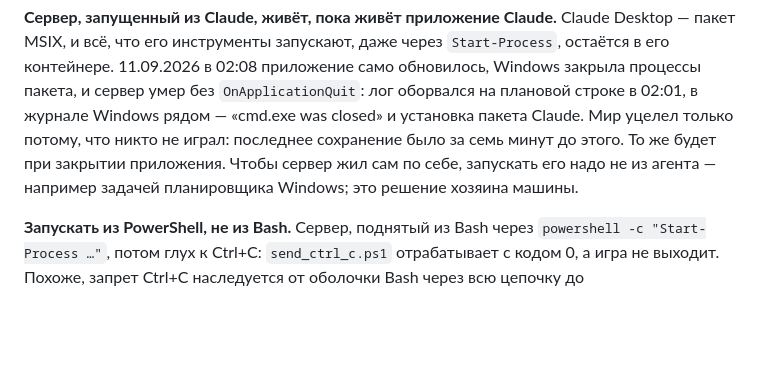
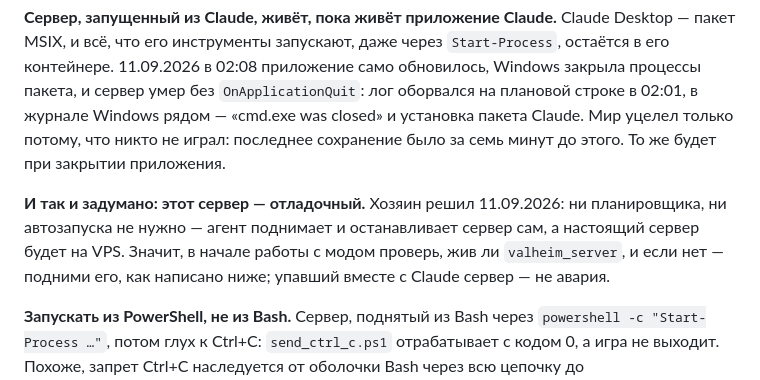
Before and after one commit to official-fedorenko/astvard, a Markdown page: CLAUDE.md, the part around the change. Drawn GitHub-style; blank space fills up the shorter version.

Commit message:
Note that the local server is for debugging, started and stopped by the agent
The server started from the Claude app dies when the app closes or updates,
and the owner decided that is fine: no scheduled task and no autostart, since
this one is for debugging and the real server will be on the VPS. The note
says so, and tells the next agent to check the server is up and start it,
rather than treat its absence as an outage or offer the scheduler again.

Co-Authored-By: Claude Opus 5 <noreply@anthropic.com>

```diff
--- a/CLAUDE.md
+++ b/CLAUDE.md
@@ -40,8 +40,12 @@ npm start --prefix backend           # сайт на :3001, читает ../.env
 пакета, и сервер умер без `OnApplicationQuit`: лог оборвался на плановой строке в 02:01,
 в журнале Windows рядом — «cmd.exe was closed» и установка пакета Claude. Мир уцелел
 только потому, что никто не играл: последнее сохранение было за семь минут до этого.
-То же будет при закрытии приложения. Чтобы сервер жил сам по себе, запускать его надо
-не из агента — например задачей планировщика Windows; это решение хозяина машины.
+То же будет при закрытии приложения.
+
+**И так и задумано: этот сервер — отладочный.** Хозяин решил 11.09.2026: ни планировщика,
+ни автозапуска не нужно — агент поднимает и останавливает сервер сам, а настоящий сервер
+будет на VPS. Значит, в начале работы с модом проверь, жив ли `valheim_server`, и если
+нет — подними его, как написано ниже; упавший вместе с Claude сервер — не авария.
 
 **Запускать из PowerShell, не из Bash.** Сервер, поднятый из Bash через
 `powershell -c "Start-Process …"`, потом глух к Ctrl+C: `send_ctrl_c.ps1` отрабатывает с
```
